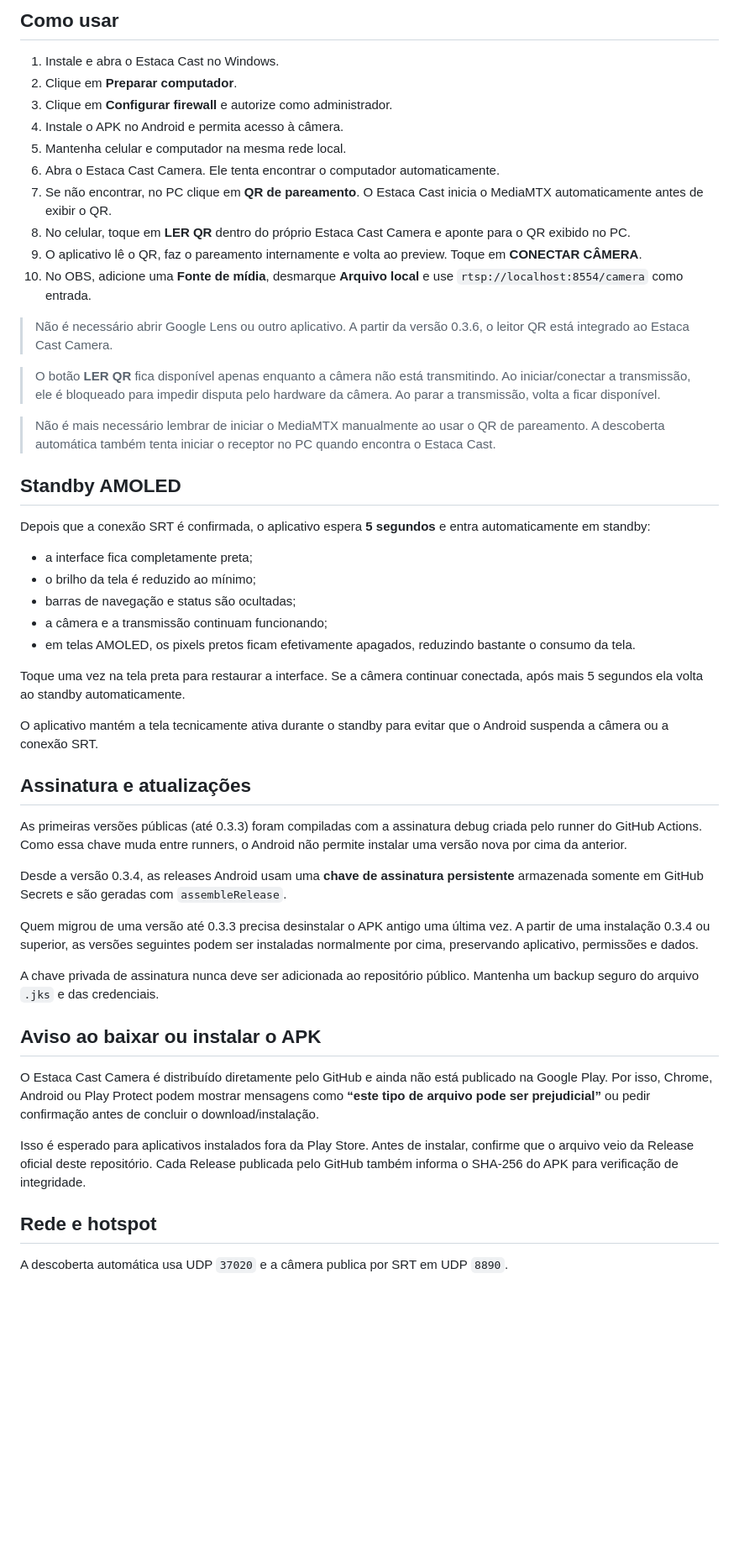
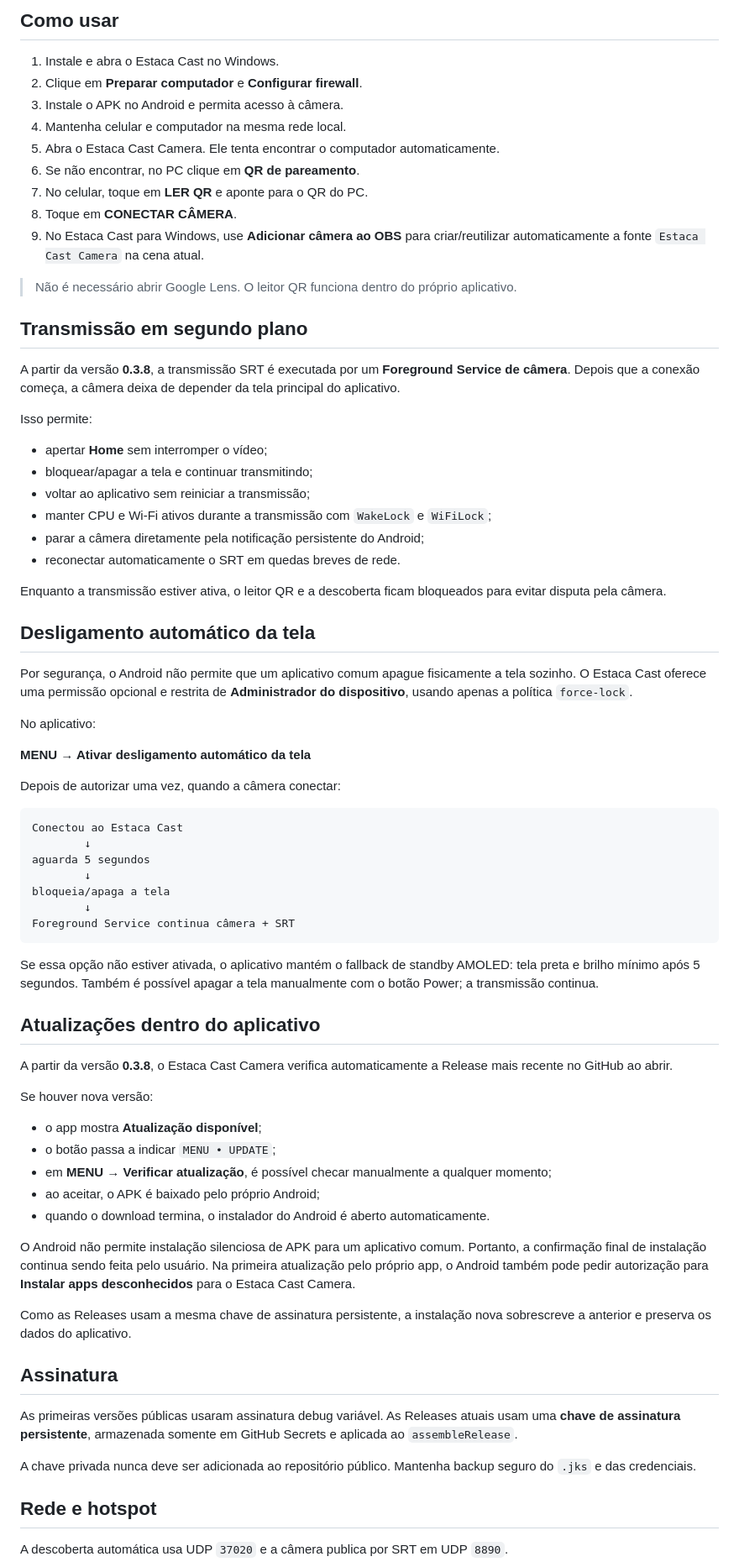
Before and after one commit to gderich/estaca-cast, a Markdown page: android-camera/README.md, the part around one of its changes. Shown at 84% size. Rendered like a GitHub page; blank space fills up the shorter version.

Commit message:
Documentar segundo plano e atualização automática Android

````diff
--- a/android-camera/README.md
+++ b/android-camera/README.md
@@ -28,51 +28,75 @@ OBS
 ## Como usar
 
 1. Instale e abra o Estaca Cast no Windows.
-2. Clique em **Preparar computador**.
-3. Clique em **Configurar firewall** e autorize como administrador.
-4. Instale o APK no Android e permita acesso à câmera.
-5. Mantenha celular e computador na mesma rede local.
-6. Abra o Estaca Cast Camera. Ele tenta encontrar o computador automaticamente.
-7. Se não encontrar, no PC clique em **QR de pareamento**. O Estaca Cast inicia o MediaMTX automaticamente antes de exibir o QR.
-8. No celular, toque em **LER QR** dentro do próprio Estaca Cast Camera e aponte para o QR exibido no PC.
-9. O aplicativo lê o QR, faz o pareamento internamente e volta ao preview. Toque em **CONECTAR CÂMERA**.
-10. No OBS, adicione uma **Fonte de mídia**, desmarque **Arquivo local** e use `rtsp://localhost:8554/camera` como entrada.
+2. Clique em **Preparar computador** e **Configurar firewall**.
+3. Instale o APK no Android e permita acesso à câmera.
+4. Mantenha celular e computador na mesma rede local.
+5. Abra o Estaca Cast Camera. Ele tenta encontrar o computador automaticamente.
+6. Se não encontrar, no PC clique em **QR de pareamento**.
+7. No celular, toque em **LER QR** e aponte para o QR do PC.
+8. Toque em **CONECTAR CÂMERA**.
+9. No Estaca Cast para Windows, use **Adicionar câmera ao OBS** para criar/reutilizar automaticamente a fonte `Estaca Cast Camera` na cena atual.
 
-> Não é necessário abrir Google Lens ou outro aplicativo. A partir da versão 0.3.6, o leitor QR está integrado ao Estaca Cast Camera.
+> Não é necessário abrir Google Lens. O leitor QR funciona dentro do próprio aplicativo.
 
-> O botão **LER QR** fica disponível apenas enquanto a câmera não está transmitindo. Ao iniciar/conectar a transmissão, ele é bloqueado para impedir disputa pelo hardware da câmera. Ao parar a transmissão, volta a ficar disponível.
+## Transmissão em segundo plano
 
-> Não é mais necessário lembrar de iniciar o MediaMTX manualmente ao usar o QR de pareamento. A descoberta automática também tenta iniciar o receptor no PC quando encontra o Estaca Cast.
+A partir da versão **0.3.8**, a transmissão SRT é executada por um **Foreground Service de câmera**. Depois que a conexão começa, a câmera deixa de depender da tela principal do aplicativo.
 
-## Standby AMOLED
+Isso permite:
 
-Depois que a conexão SRT é confirmada, o aplicativo espera **5 segundos** e entra automaticamente em standby:
+- apertar **Home** sem interromper o vídeo;
+- bloquear/apagar a tela e continuar transmitindo;
+- voltar ao aplicativo sem reiniciar a transmissão;
+- manter CPU e Wi-Fi ativos durante a transmissão com `WakeLock` e `WiFiLock`;
+- parar a câmera diretamente pela notificação persistente do Android;
+- reconectar automaticamente o SRT em quedas breves de rede.
 
-- a interface fica completamente preta;
-- o brilho da tela é reduzido ao mínimo;
-- barras de navegação e status são ocultadas;
-- a câmera e a transmissão continuam funcionando;
-- em telas AMOLED, os pixels pretos ficam efetivamente apagados, reduzindo bastante o consumo da tela.
+Enquanto a transmissão estiver ativa, o leitor QR e a descoberta ficam bloqueados para evitar disputa pela câmera.
 
-Toque uma vez na tela preta para restaurar a interface. Se a câmera continuar conectada, após mais 5 segundos ela volta ao standby automaticamente.
+## Desligamento automático da tela
 
-O aplicativo mantém a tela tecnicamente ativa durante o standby para evitar que o Android suspenda a câmera ou a conexão SRT.
+Por segurança, o Android não permite que um aplicativo comum apague fisicamente a tela sozinho. O Estaca Cast oferece uma permissão opcional e restrita de **Administrador do dispositivo**, usando apenas a política `force-lock`.
 
-## Assinatura e atualizações
+No aplicativo:
 
-As primeiras versões públicas (até 0.3.3) foram compiladas com a assinatura debug criada pelo runner do GitHub Actions. Como essa chave muda entre runners, o Android não permite instalar uma versão nova por cima da anterior.
+**MENU → Ativar desligamento automático da tela**
 
-Desde a versão 0.3.4, as releases Android usam uma **chave de assinatura persistente** armazenada somente em GitHub Secrets e são geradas com `assembleRelease`.
+Depois de autorizar uma vez, quando a câmera conectar:
 
-Quem migrou de uma versão até 0.3.3 precisa desinstalar o APK antigo uma última vez. A partir de uma instalação 0.3.4 ou superior, as versões seguintes podem ser instaladas normalmente por cima, preservando aplicativo, permissões e dados.
+```text
+Conectou ao Estaca Cast
+        ↓
+aguarda 5 segundos
+        ↓
+bloqueia/apaga a tela
+        ↓
+Foreground Service continua câmera + SRT
+```
 
-A chave privada de assinatura nunca deve ser adicionada ao repositório público. Mantenha um backup seguro do arquivo `.jks` e das credenciais.
+Se essa opção não estiver ativada, o aplicativo mantém o fallback de standby AMOLED: tela preta e brilho mínimo após 5 segundos. Também é possível apagar a tela manualmente com o botão Power; a transmissão continua.
 
-## Aviso ao baixar ou instalar o APK
+## Atualizações dentro do aplicativo
 
-O Estaca Cast Camera é distribuído diretamente pelo GitHub e ainda não está publicado na Google Play. Por isso, Chrome, Android ou Play Protect podem mostrar mensagens como **“este tipo de arquivo pode ser prejudicial”** ou pedir confirmação antes de concluir o download/instalação.
+A partir da versão **0.3.8**, o Estaca Cast Camera verifica automaticamente a Release mais recente no GitHub ao abrir.
 
-Isso é esperado para aplicativos instalados fora da Play Store. Antes de instalar, confirme que o arquivo veio da Release oficial deste repositório. Cada Release publicada pelo GitHub também informa o SHA-256 do APK para verificação de integridade.
+Se houver nova versão:
+
+- o app mostra **Atualização disponível**;
+- o botão passa a indicar `MENU • UPDATE`;
+- em **MENU → Verificar atualização**, é possível checar manualmente a qualquer momento;
+- ao aceitar, o APK é baixado pelo próprio Android;
+- quando o download termina, o instalador do Android é aberto automaticamente.
+
+O Android não permite instalação silenciosa de APK para um aplicativo comum. Portanto, a confirmação final de instalação continua sendo feita pelo usuário. Na primeira atualização pelo próprio app, o Android também pode pedir autorização para **Instalar apps desconhecidos** para o Estaca Cast Camera.
+
+Como as Releases usam a mesma chave de assinatura persistente, a instalação nova sobrescreve a anterior e preserva os dados do aplicativo.
+
+## Assinatura
+
+As primeiras versões públicas usaram assinatura debug variável. As Releases atuais usam uma **chave de assinatura persistente**, armazenada somente em GitHub Secrets e aplicada ao `assembleRelease`.
+
+A chave privada nunca deve ser adicionada ao repositório público. Mantenha backup seguro do `.jks` e das credenciais.
 
 ## Rede e hotspot
 
````
Also changed, not shown: other parts of android-camera/README.md (+4 -4 lines).
